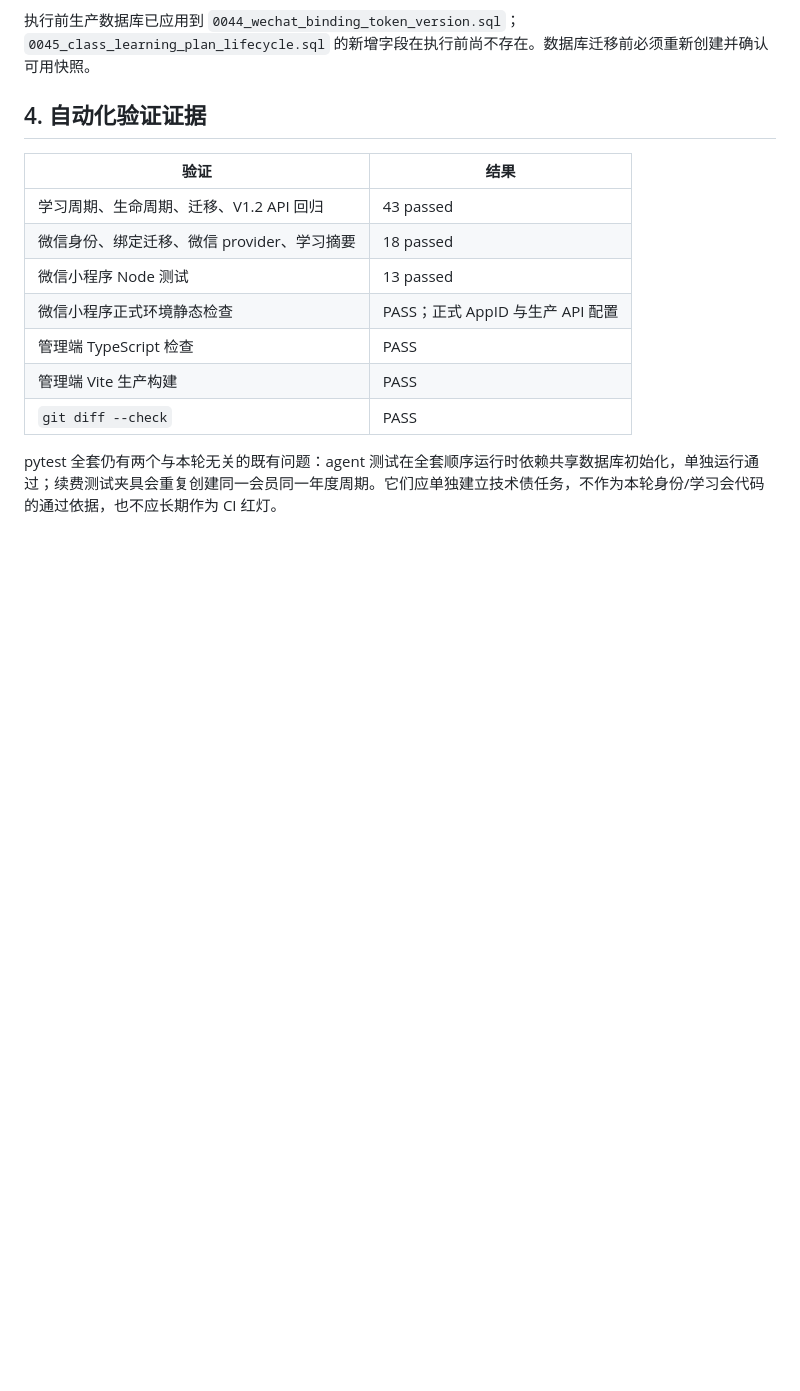
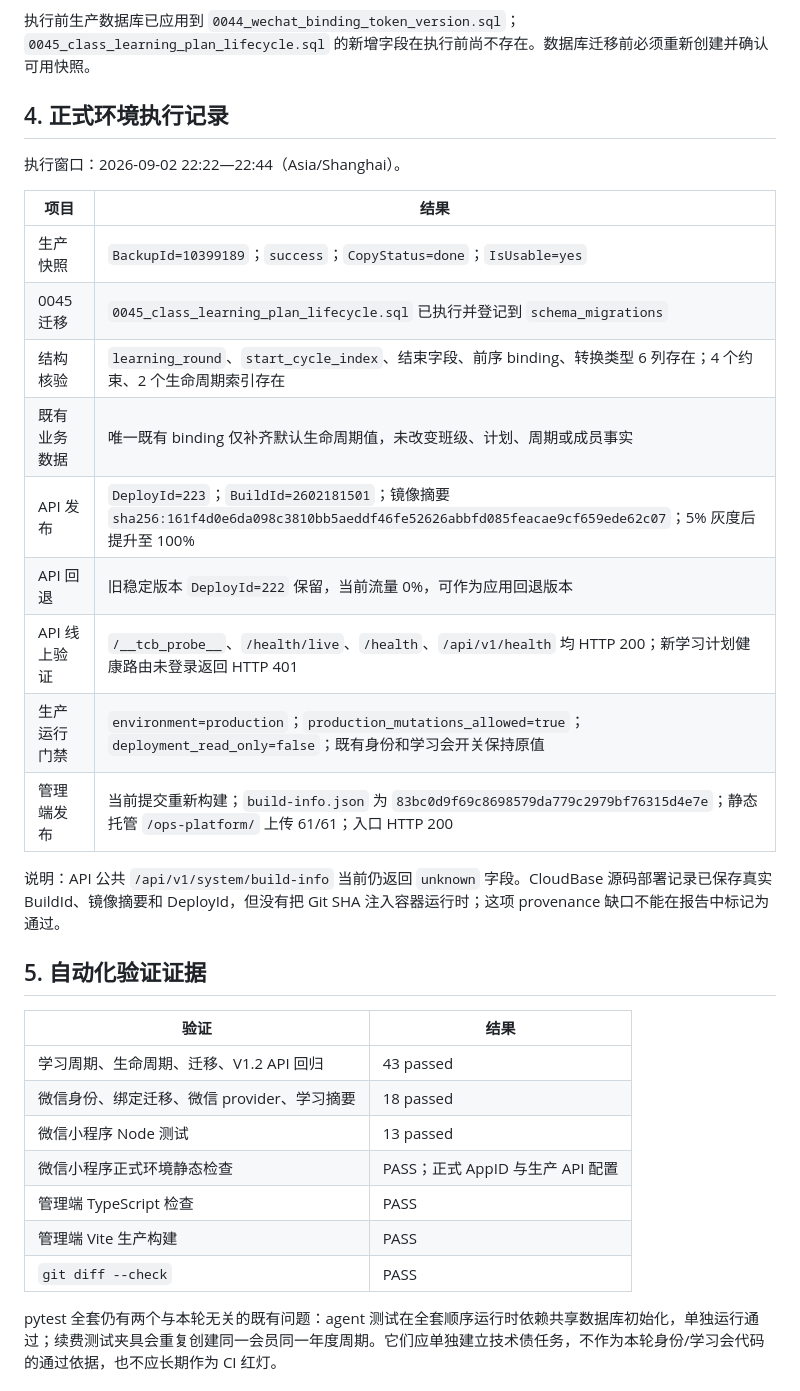
Before and after one commit to spring-chao/seiwajyuku-platform, a Markdown page: docs/verification/2026-09-02-正式版发布前学习计划生命周期与班级健康扫描.md, the part around one of its changes. Drawn GitHub-style; blank space fills up the shorter version.

Commit message:
docs: record production lifecycle release verification

```diff
--- a/docs/verification/2026-09-02-正式版发布前学习计划生命周期与班级健康扫描.md
+++ b/docs/verification/2026-09-02-正式版发布前学习计划生命周期与班级健康扫描.md
@@ -63,7 +63,25 @@
 
 执行前生产数据库已应用到 `0044_wechat_binding_token_version.sql`；`0045_class_learning_plan_lifecycle.sql` 的新增字段在执行前尚不存在。数据库迁移前必须重新创建并确认可用快照。
 
-## 4. 自动化验证证据
+## 4. 正式环境执行记录
+
+执行窗口：2026-09-02 22:22—22:44（Asia/Shanghai）。
+
+| 项目 | 结果 |
+| --- | --- |
+| 生产快照 | `BackupId=10399189`；`success`；`CopyStatus=done`；`IsUsable=yes` |
+| 0045 迁移 | `0045_class_learning_plan_lifecycle.sql` 已执行并登记到 `schema_migrations` |
+| 结构核验 | `learning_round`、`start_cycle_index`、结束字段、前序 binding、转换类型 6 列存在；4 个约束、2 个生命周期索引存在 |
+| 既有业务数据 | 唯一既有 binding 仅补齐默认生命周期值，未改变班级、计划、周期或成员事实 |
+| API 发布 | `DeployId=223`；`BuildId=2602181501`；镜像摘要 `sha256:161f4d0e6da098c3810bb5aeddf46fe52626abbfd085feacae9cf659ede62c07`；5% 灰度后提升至 100% |
+| API 回退 | 旧稳定版本 `DeployId=222` 保留，当前流量 0%，可作为应用回退版本 |
+| API 线上验证 | `/__tcb_probe__`、`/health/live`、`/health`、`/api/v1/health` 均 HTTP 200；新学习计划健康路由未登录返回 HTTP 401 |
+| 生产运行门禁 | `environment=production`；`production_mutations_allowed=true`；`deployment_read_only=false`；既有身份和学习会开关保持原值 |
+| 管理端发布 | 当前提交重新构建；`build-info.json` 为 `83bc0d9f69c8698579da779c2979bf76315d4e7e`；静态托管 `/ops-platform/` 上传 61/61；入口 HTTP 200 |
+
+说明：API 公共 `/api/v1/system/build-info` 当前仍返回 `unknown` 字段。CloudBase 源码部署记录已保存真实 BuildId、镜像摘要和 DeployId，但没有把 Git SHA 注入容器运行时；这项 provenance 缺口不能在报告中标记为通过。
+
+## 5. 自动化验证证据
 
 | 验证 | 结果 |
 | --- | --- |
```
Also changed, not shown: other parts of docs/verification/2026-09-02-正式版发布前学习计划生命周期与班级健康扫描.md (+3 -2 lines).
